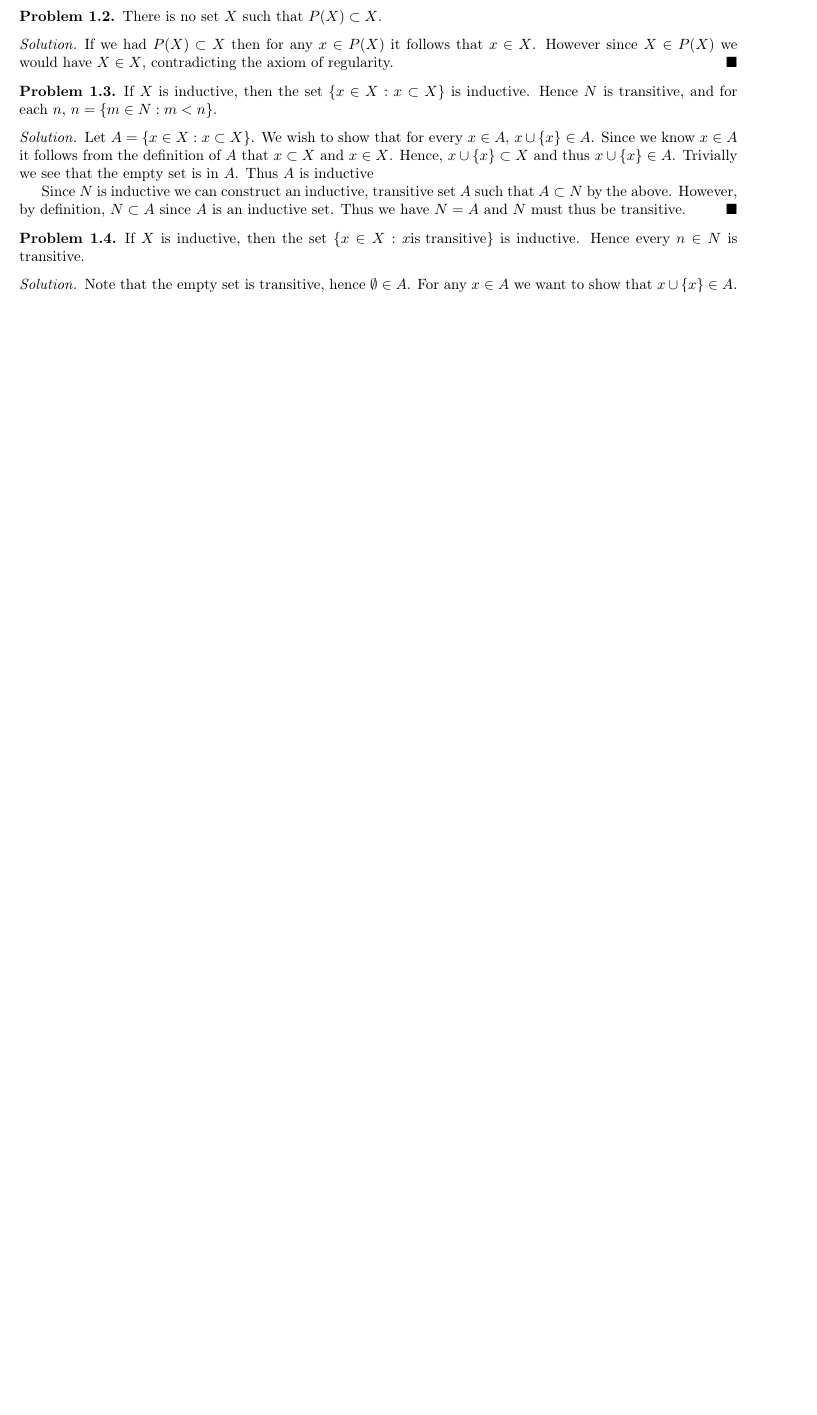
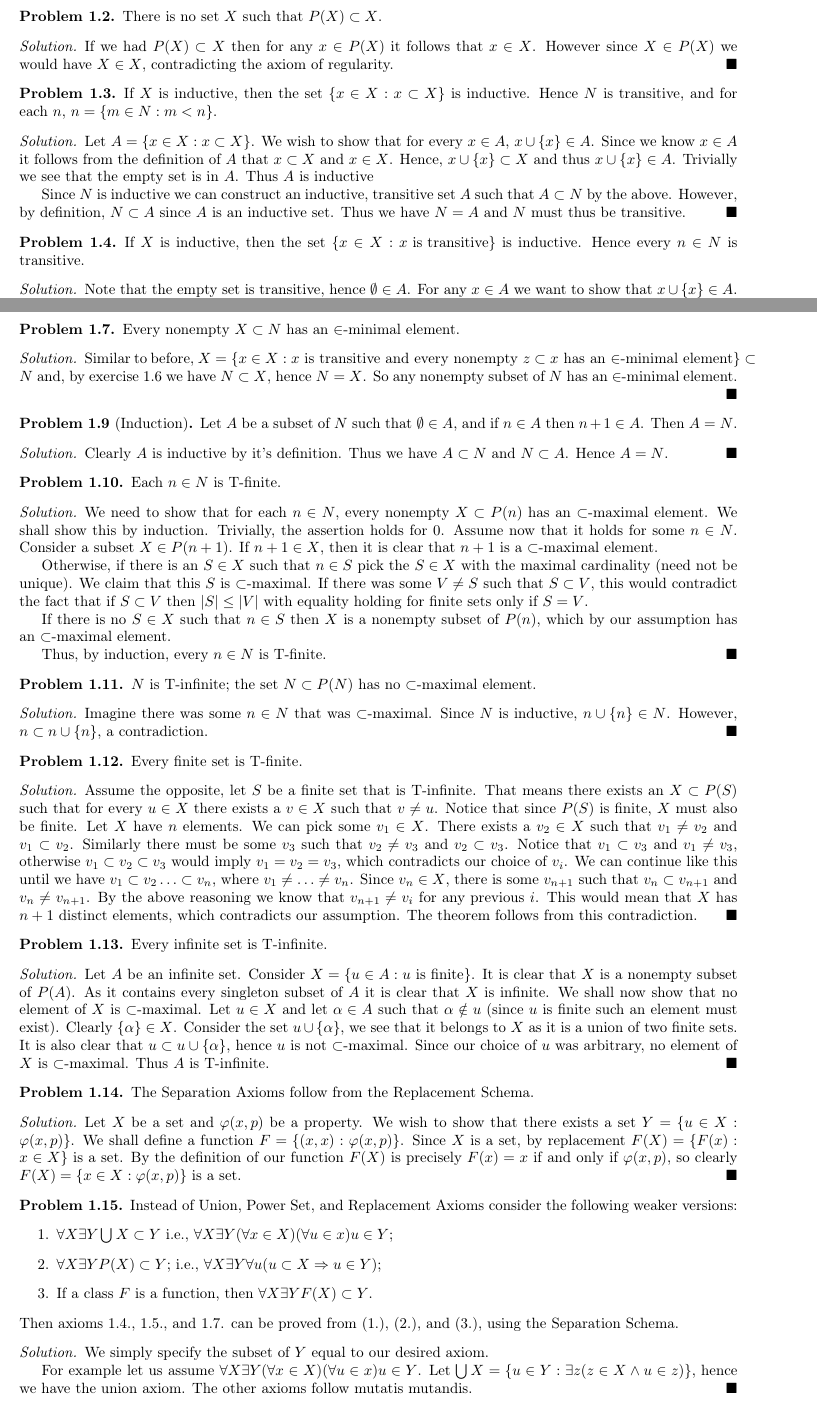
Before and after one commit to Qmxhbms1/set-theory, a LaTeX document (main.tex, which reads exercises/chapter1.tex): part of page 2 of 2 before the commit and two parts of pages 2 and 3 of 3 after it, the two joined at a grey line, cut so that both start at the same text, the shorter picture padded with empty space. Compiled offline with pdfLaTeX.

Commit message:
Finished chapter 1 by adding exercises 7. to 15.

```diff
--- a/exercises/chapter1.tex
+++ b/exercises/chapter1.tex
@@ -117,3 +117,131 @@
   Thus $\{x\} \subset x$, is a nonempty subset of $x$ that has no $\in$-minimal element in $x$, as $x \in \{x\}$ and $x \in x$.
   Hence, $s$ is $\in$-minimal in $x \cup \{x\}$ and in any subset of $x \cup \{x\}$.
 \end{solution}
+
+% Problem 1.7
+\begin{problem}
+  Every nonempty $X \subset N$ has an $\in$-minimal element.
+\end{problem}
+
+\begin{solution}
+  Similar to before, $X = \{x \in X : x \text{ is transitive and every nonempty } z \subset x \text{ has an $\in$-minimal element}\} \subset N$ and, by exercise 1.6 we have $N \subset X$, hence $N = X$.
+  So any nonempty subset of $N$ has an $\in$-minimal element.
+\end{solution}
+
+% Problem 1.9
+\setcounter{problem}{8}
+\begin{problem}[Induction]
+  Let $A$ be a subset of $N$ such that $\emptyset \in A$, and if $n \in A$ then $n + 1 \in A$.
+  Then $A = N$.
+\end{problem}
+
+\begin{solution}
+  Clearly $A$ is inductive by it's definition.
+  Thus we have $A \subset N$ and $N \subset A$.
+  Hence $A = N$.
+\end{solution}
+
+% Problem 1.10
+\begin{problem}
+  Each $n \in N$ is T-finite.
+\end{problem}
+
+\begin{solution}
+  We need to show that for each $n \in N$, every nonempty $X \subset P(n)$ has an $\subset$-maximal element.
+  We shall show this by induction.
+  Trivially, the assertion holds for $0$.
+  Assume now that it holds for some $n \in N$.
+  Consider a subset $X \in P(n + 1)$.
+  If $n + 1 \in X$, then it is clear that $n + 1$ is a $\subset$-maximal element.
+
+  Otherwise, if there is an $S \in X$ such that $n \in S$ pick the $S \in X$ with the maximal cardinality (need not be unique).
+  We claim that this $S$ is $\subset$-maximal.
+  If there was some $V \neq S$ such that $S \subset V$, this would contradict the fact that if $S \subset V$ then $|S| \le |V|$ with equality holding for finite sets only if $S = V$.
+
+  If there is no $S \in X$ such that $n \in S$ then $X$ is a nonempty subset of $P(n)$, which by our assumption has an $\subset$-maximal element.
+
+  Thus, by induction, every $n \in N$ is T-finite.
+\end{solution}
+
+% Problem 1.11
+\begin{problem}
+  $N$ is T-infinite; the set $N \subset P(N)$ has no $\subset$-maximal element.
+\end{problem}
+
+\begin{solution}
+  Imagine there was some $n \in N$ that was $\subset$-maximal.
+  Since $N$ is inductive, $n \cup \{n\} \in N$.
+  However, $n \subset n \cup \{n\}$, a contradiction.
+\end{solution}
+
+% Problem 1.12
+\begin{problem}
+  Every finite set is T-finite.
+\end{problem}
+
+\begin{solution}
+  Assume the opposite, let $S$ be a finite set that is T-infinite.
+  That means there exists an $X \subset P(S)$ such that for every $u \in X$ there exists a $v \in X$ such that $v \neq u$.
+  Notice that since $P(S)$ is finite, $X$ must also be finite.
+  Let $X$ have $n$ elements.
+  We can pick some $v_1 \in X$.
+  There exists a $v_2 \in X$ such that $v_1 \neq v_2$ and $v_1 \subset v_2$.
+  Similarly there must be some $v_3$ such that $v_2 \neq v_3$ and $v_2 \subset v_3$.
+  Notice that $v_1 \subset v_3$ and $v_1 \neq v_3$, otherwise $v_1 \subset v_2 \subset v_3$ would imply $v_1 = v_2 = v_3$, which contradicts our choice of $v_i$.
+  We can continue like this until we have $v_1 \subset v_2 \ldots \subset v_n$, where $v_1 \neq \dots \neq v_n$.
+  Since $v_n \in X$, there is some $v_{n + 1}$ such that $v_n \subset v_{n + 1}$ and $v_n \neq v_{n + 1}$.
+  By the above reasoning we know that $v_{n + 1} \neq v_i$ for any previous $i$.
+  This would mean that $X$ has $n + 1$ distinct elements, which contradicts our assumption.
+  The theorem follows from this contradiction.
+\end{solution}
+
+% Problem 1.13
+\begin{problem}
+  Every infinite set is T-infinite.
+\end{problem}
+
+\begin{solution}
+  Let $A$ be an infinite set.
+  Consider $X = \{u \in A : u \text{ is finite}\}$.
+  It is clear that $X$ is a nonempty subset of $P(A)$.
+  As it contains every singleton subset of $A$ it is clear that $X$ is infinite.
+  We shall now show that no element of $X$ is $\subset$-maximal.
+  Let $u \in X$ and let $\alpha \in A$ such that $\alpha \notin u$ (since $u$ is finite such an element must exist).
+  Clearly $\{\alpha\} \in X$.
+  Consider the set $u \cup \{\alpha\}$, we see that it belongs to $X$ as it is a union of two finite sets.
+  It is also clear that $u \subset u \cup \{\alpha\}$, hence $u$ is not $\subset$-maximal.
+  Since our choice of $u$ was arbitrary, no element of $X$ is $\subset$-maximal.
+  Thus $A$ is T-infinite.
+\end{solution}
+
+% Problem 1.14
+\begin{problem}
+  The Separation Axioms follow from the Replacement Schema.
+\end{problem}
+
+\begin{solution}
+  Let $X$ be a set and $\varphi(x, p)$ be a property.
+  We wish to show that there exists a set $Y = \{u \in X : \varphi(x, p)\}$.
+  We shall define a function $F = \{(x, x) : \varphi(x, p)\}$.
+  Since $X$ is a set, by replacement $F(X) = \{F(x) : x \in X\}$ is a set.
+  By the definition of our function $F(X)$ is precisely $F(x) = x$ if and only if $\varphi(x, p)$, so clearly $F(X) = \{x \in X : \varphi(x, p)\}$ is a set.
+\end{solution}
+
+% Problem 1.15
+\begin{problem}
+  Instead of Union, Power Set, and Replacement Axioms consider the following weaker versions:
+  \begin{enumerate}
+    \item $\forall X \exists Y \bigcup X \subset Y$     i.e., $\forall X \exists Y (\forall x \in X) (\forall u \in x) u \in Y$;
+    \item $\forall X \exists Y P(X) \subset Y$;     i.e., $\forall X \exists Y \forall u (u \subset X \Rightarrow u \in Y)$;
+    \item If a class $F$ is a function, then $\forall X \exists Y F(X) \subset Y$.
+  \end{enumerate}
+  Then axioms 1.4., 1.5., and 1.7. can be proved from (1.), (2.), and (3.), using the Separation Schema.
+\end{problem}
+
+\begin{solution}
+  We simply specify the subset of $Y$ equal to our desired axiom.
+
+  For example let us assume $\forall X \exists Y (\forall x \in X) (\forall u \in x) u \in Y$.
+  Let $\bigcup X = \{u \in Y : \exists z (z \in X \wedge u \in z)\}$, hence we have the union axiom.
+  The other axioms follow mutatis mutandis.
+\end{solution}
```
Also changed, not shown: exercises/chapter1.tex (6 more changed lines).
